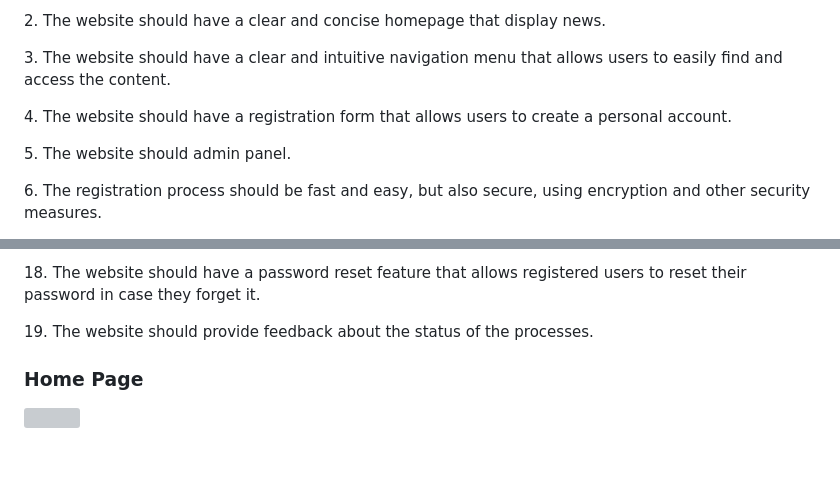
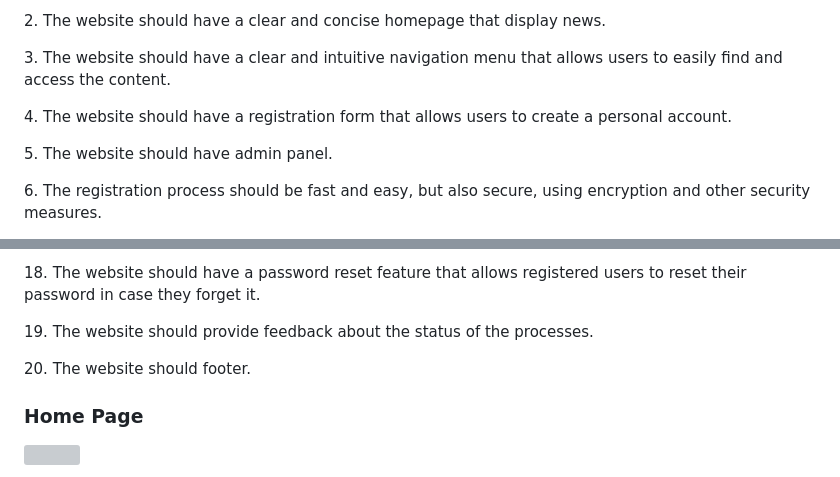
Before and after one commit to Ngozi89/the-news, a Markdown page: README.md, 2 parts joined by grey strips. GitHub-like rendering; blank space fills up the shorter version; grey boxes are pictures that could not be loaded.

```diff
--- a/README.md
+++ b/README.md
@@ -118,7 +121,7 @@ User Acceptance Criteria based on the user stories:
 
 <span id="uac5">4.</span> The website should have a registration form that allows users to create a personal account.
 
-<span id="uac31">5.</span> The website should admin panel.
+<span id="uac31">5.</span> The website should have admin panel.
 
 <span id="uac7">6.</span> The registration process should be fast and easy, but also secure, using encryption and other security measures.
 
@@ -147,6 +150,8 @@ User Acceptance Criteria based on the user stories:
 <span id="uac30">18.</span> The website should have a password reset feature that allows registered users to reset their password in case they forget it.
 
 <span id="uac31">19.</span> The website should provide feedback about the status of the processes.
+
+<span id="uac31">20.</span> The website should footer.
 
 ### Home Page
 
```
Also changed, not shown: other parts of README.md (+27 -1 lines), readme/footer.png (added), readme/site-responsive.png (added), readme/test-models.py.png (added), readme/tested-admin-file.png (added), readme/tested-urls.png (added), readme/tested-views.py.png (added), 5 other files.
